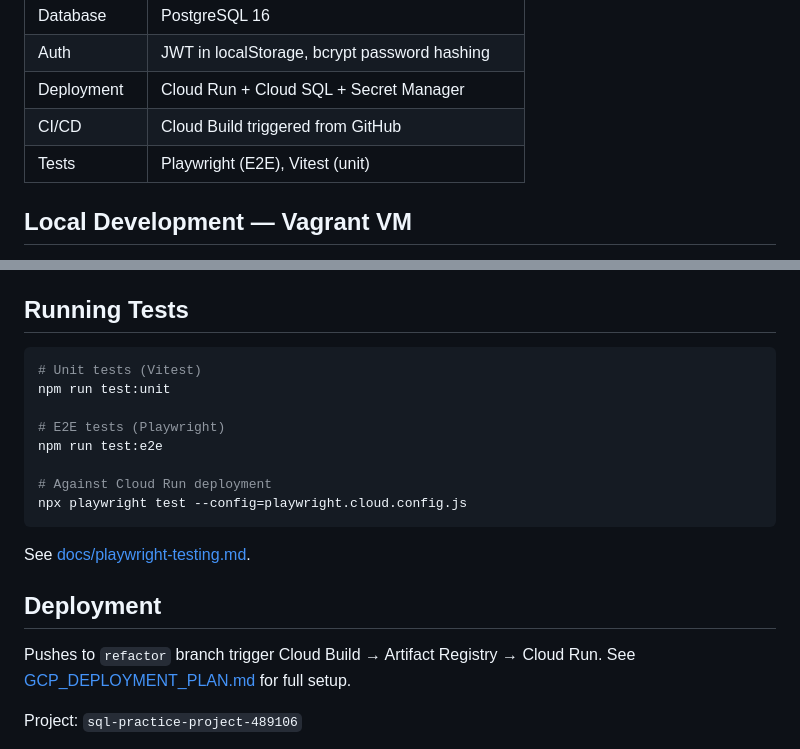
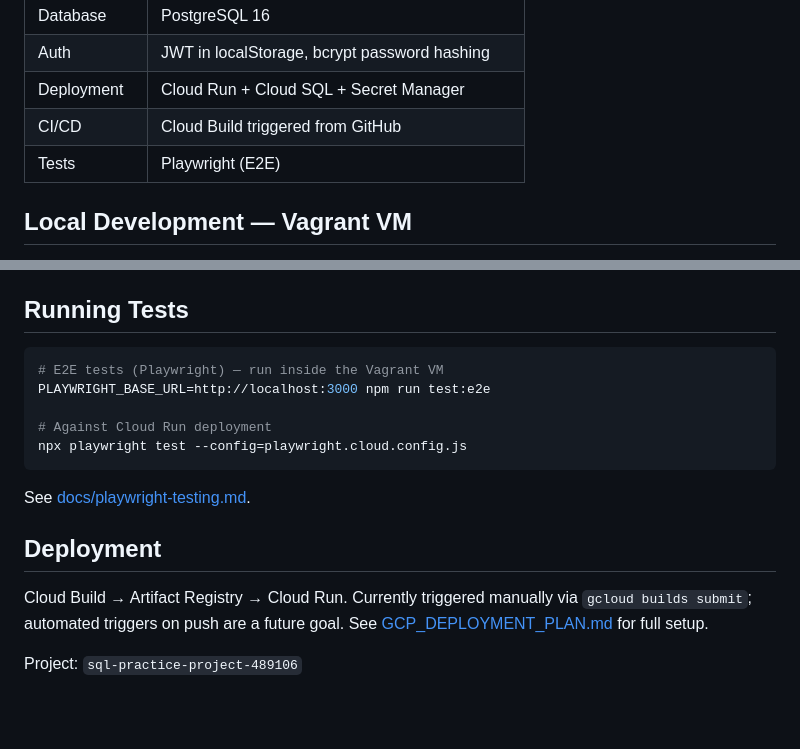
Before and after one commit to prateekpanjla-outlook/duckdb-wasm-ide, a Markdown page: README.md, 2 parts joined by grey strips. GitHub-like rendering; blank space fills up the shorter version.

Commit message:
docs: remove stale Vitest refs, fix deployment and test sections
- Remove Vitest from tech stack table (unit tests were deleted in cc6a087)
- Remove npm run test:unit from Running Tests
- Add PLAYWRIGHT_BASE_URL usage note for VM testing
- Deployment section: clarify Cloud Build is manual, not auto-triggered

Co-Authored-By: Claude Opus 4.6 <noreply@anthropic.com>

````diff
--- a/README.md
+++ b/README.md
@@ -51,7 +51,7 @@ Detailed flow diagrams: [docs/sequence-diagram.md](docs/sequence-diagram.md)
 | Auth | JWT in localStorage, bcrypt password hashing |
 | Deployment | Cloud Run + Cloud SQL + Secret Manager |
 | CI/CD | Cloud Build triggered from GitHub |
-| Tests | Playwright (E2E), Vitest (unit) |
+| Tests | Playwright (E2E) |
 
 ## Local Development — Vagrant VM
 
@@ -85,11 +85,8 @@ Tables and seed questions are created automatically on server startup — no man
 ## Running Tests
 
 ```bash
-# Unit tests (Vitest)
-npm run test:unit
-
-# E2E tests (Playwright)
-npm run test:e2e
+# E2E tests (Playwright) — run inside the Vagrant VM
+PLAYWRIGHT_BASE_URL=http://localhost:3000 npm run test:e2e
 
 # Against Cloud Run deployment
 npx playwright test --config=playwright.cloud.config.js
@@ -99,7 +96,7 @@ See [docs/playwright-testing.md](docs/playwright-testing.md).
 
 ## Deployment
 
-Pushes to `refactor` branch trigger Cloud Build → Artifact Registry → Cloud Run. See [GCP_DEPLOYMENT_PLAN.md](GCP_DEPLOYMENT_PLAN.md) for full setup.
+Cloud Build → Artifact Registry → Cloud Run. Currently triggered manually via `gcloud builds submit`; automated triggers on push are a future goal. See [GCP_DEPLOYMENT_PLAN.md](GCP_DEPLOYMENT_PLAN.md) for full setup.
 
 Project: `sql-practice-project-489106`
 
````
